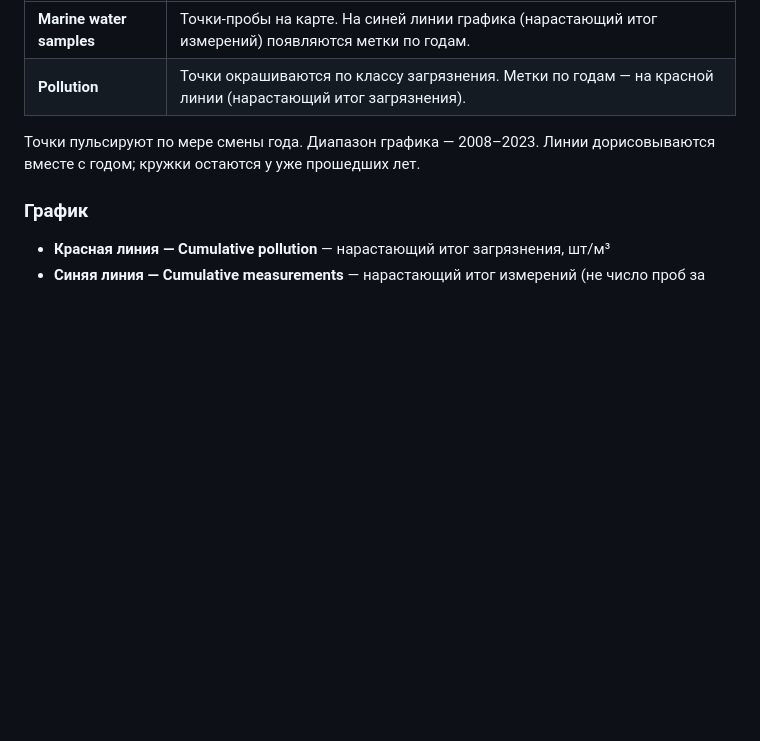
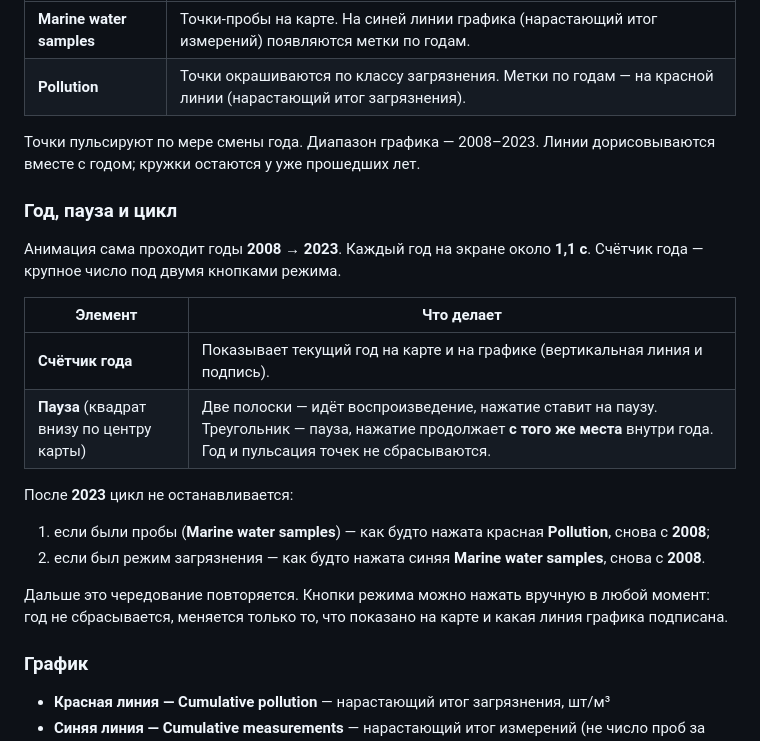
Before and after one commit to ElenaTratsevskaya/AI-project_ocean-microplastics-map_Curcor, a Markdown page: README.md, the part around the change. GitHub-like rendering; blank space fills up the shorter version.

```diff
--- a/README.md
+++ b/README.md
@@ -29,6 +29,22 @@ Nyadjro et al. (2023). *Scientific Data*. [doi:10.1038/s41597-023-02632-y](https
 
 Точки пульсируют по мере смены года. Диапазон графика — 2008–2023. Линии дорисовываются вместе с годом; кружки остаются у уже прошедших лет.
 
+### Год, пауза и цикл
+
+Анимация сама проходит годы **2008 → 2023**. Каждый год на экране около **1,1 с**. Счётчик года — крупное число под двумя кнопками режима.
+
+| Элемент | Что делает |
+| --- | --- |
+| **Счётчик года** | Показывает текущий год на карте и на графике (вертикальная линия и подпись). |
+| **Пауза** (квадрат внизу по центру карты) | Две полоски — идёт воспроизведение, нажатие ставит на паузу. Треугольник — пауза, нажатие продолжает **с того же места** внутри года. Год и пульсация точек не сбрасываются. |
+
+После **2023** цикл не останавливается:
+
+1. если были пробы (**Marine water samples**) — как будто нажата красная **Pollution**, снова с **2008**;
+2. если был режим загрязнения — как будто нажата синяя **Marine water samples**, снова с **2008**.
+
+Дальше это чередование повторяется. Кнопки режима можно нажать вручную в любой момент: год не сбрасывается, меняется только то, что показано на карте и какая линия графика подписана.
+
 ### График
 
 - **Красная линия — Cumulative pollution** — нарастающий итог загрязнения, шт/м³
```
